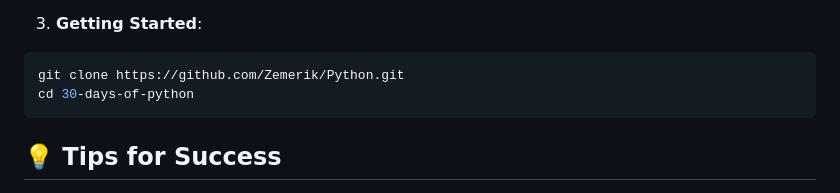
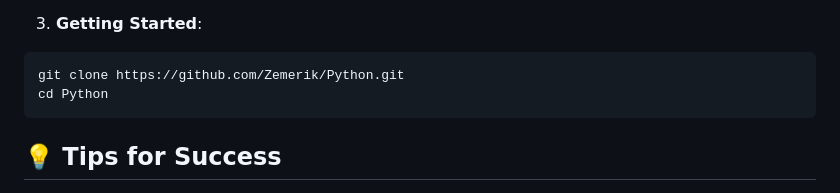
Before and after one commit to elitedev42101/python_console, a Markdown page: README.md, the part around the change. Drawn GitHub-style.

Commit message:
fix: Usage Instructions

````diff
--- a/README.md
+++ b/README.md
@@ -226,7 +226,7 @@ sudo dnf install code # Fedora
 
 ```bash
 git clone https://github.com/Zemerik/Python.git
-cd 30-days-of-python
+cd Python
 ```
 
 ## 💡 Tips for Success
````
